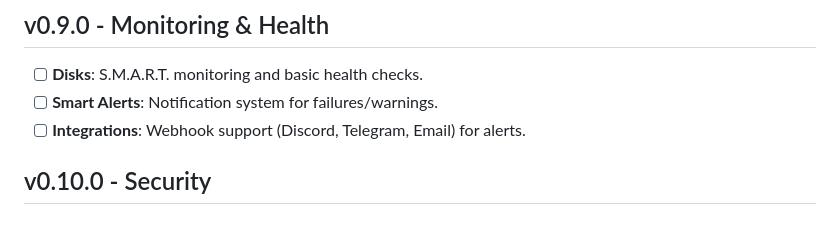
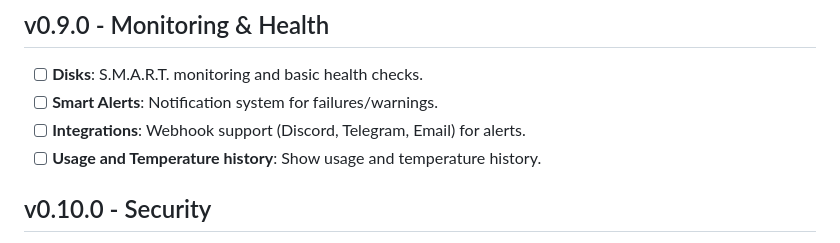
Before and after one commit to SnowTimSwiss/AlvaOS, a Markdown page: docs/ROADMAP.md, the part around the change. Rendered like a GitHub page.

Commit message:
update roadmap

```diff
--- a/docs/ROADMAP.md
+++ b/docs/ROADMAP.md
@@ -53,6 +53,7 @@ Release strategy: "Iterate fast, stabilize often."
 - [ ] **Disks**: S.M.A.R.T. monitoring and basic health checks.
 - [ ] **Smart Alerts**: Notification system for failures/warnings.
 - [ ] **Integrations**: Webhook support (Discord, Telegram, Email) for alerts.
+- [ ] **Usage and Temperature history**: Show usage and temperature history.
 
 ## v0.10.0 - Security
 - [ ] **Hardening**: Firewall rules and permission audits.
```
